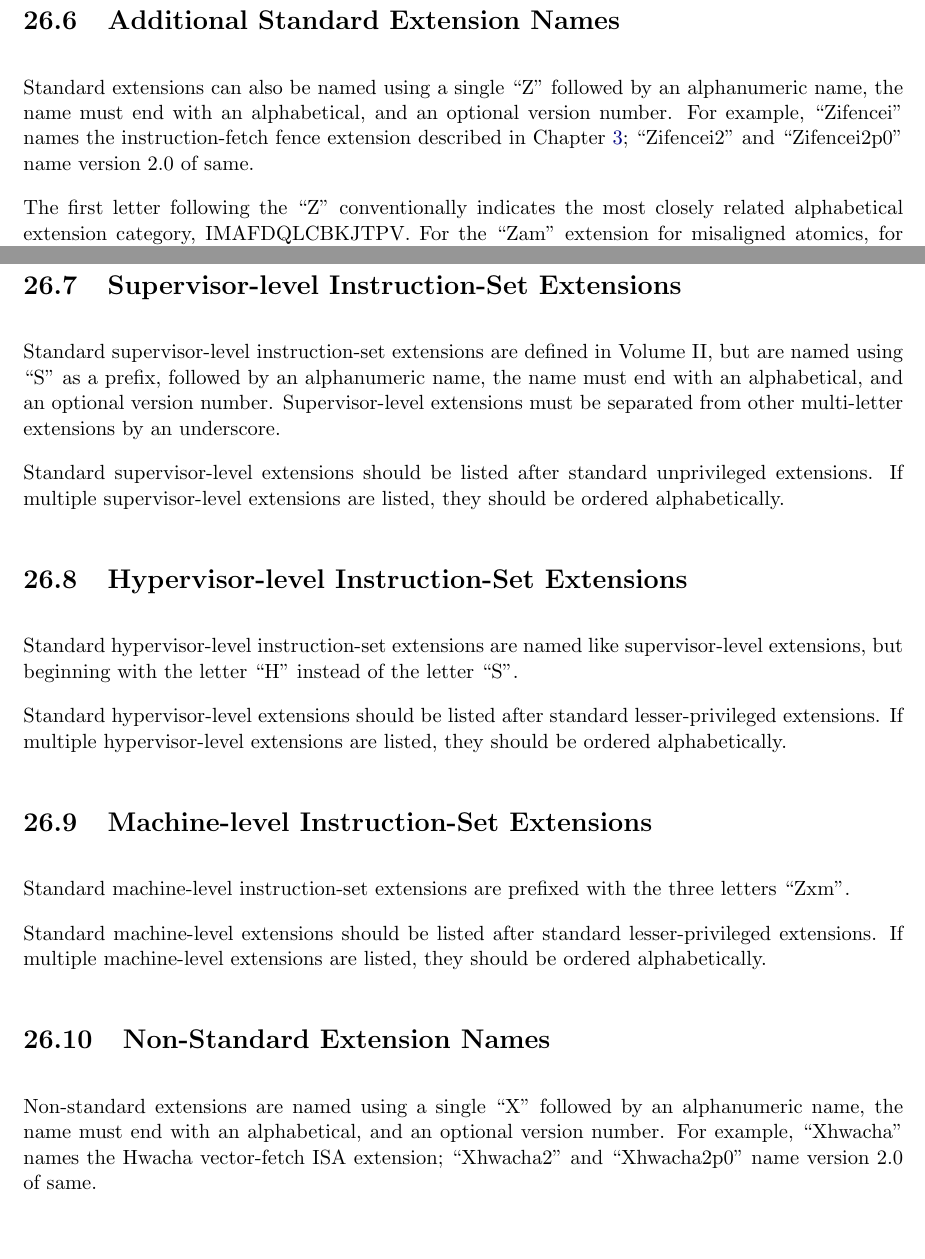
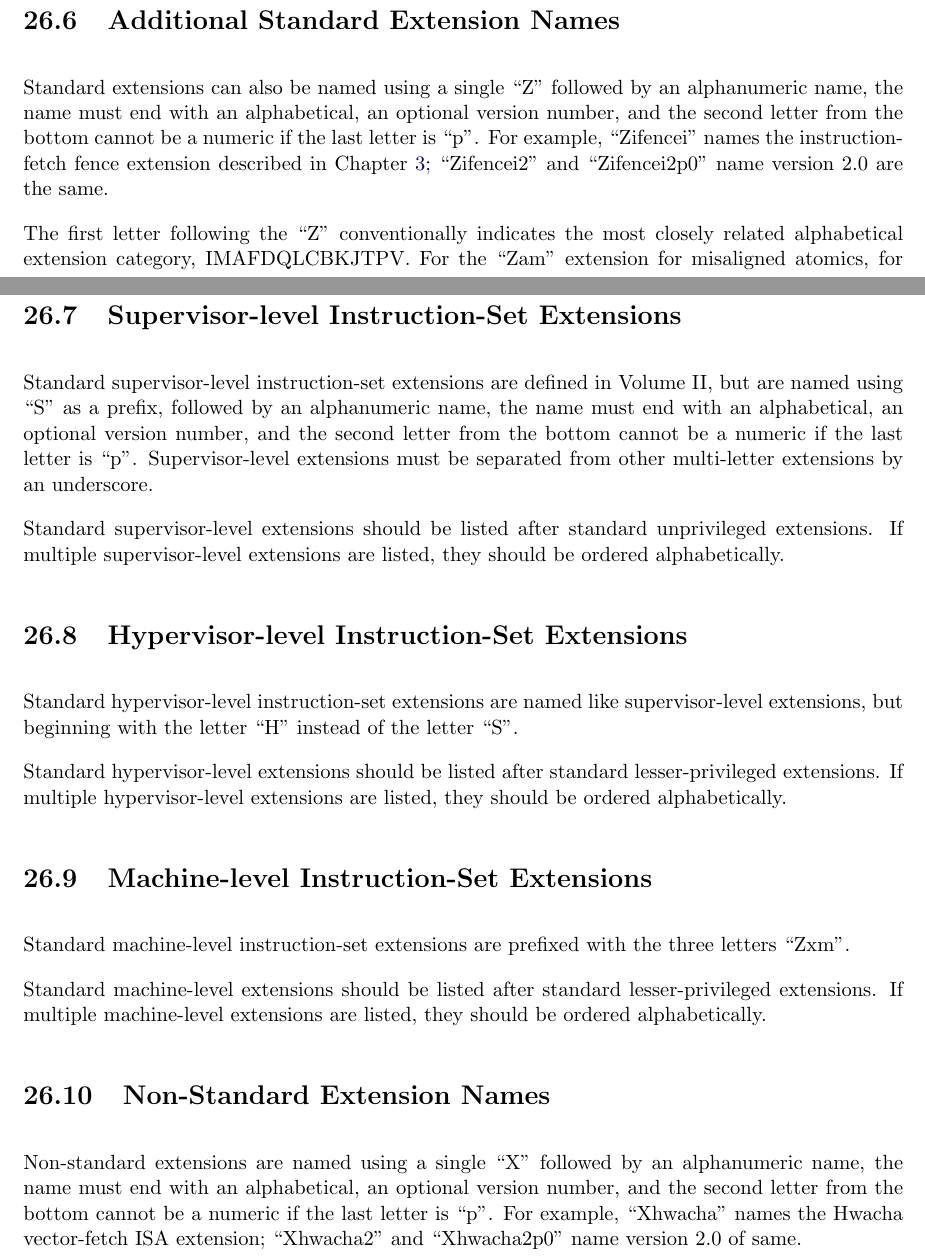
Before and after one commit to riscv/riscv-isa-manual, a LaTeX thesis (src/riscv-spec.tex, which reads src/naming.tex): two parts of pages 168 and 169 of 235, joined at a grey line, cut so that both start at the same text. Compiled offline with pdfLaTeX.

Commit message:
Add extra rule to prevent ambiguou extension name with version
- The second letter from the bottom cannot be a numeric if the
  last letter is ``p''

- For example, Zfoo1p0 is ambiguou without this extra rule:
  Zfoo1p extension with version 0 or Zfoo extension with version 1.0.

```diff
--- a/src/naming.tex
+++ b/src/naming.tex
@@ -77,10 +77,11 @@ a number.  For example, ``rv32i2p2'' means version 2.2 of RV32I, whereas
 \section{Additional Standard Extension Names}
 
 Standard extensions can also be named using a single ``Z'' followed by an
-alphanumeric name, the name must end with an alphabetical, and an optional
-version number.  For example, ``Zifencei'' names the instruction-fetch fence
-extension described in Chapter~\ref{chap:zifencei}; ``Zifencei2'' and
-``Zifencei2p0'' name version 2.0 of same.
+alphanumeric name, the name must end with an alphabetical, an optional
+version number, and the second letter from the bottom cannot be a numeric if the
+last letter is ``p''.  For example, ``Zifencei'' names the instruction-fetch
+fence extension described in Chapter~\ref{chap:zifencei}; ``Zifencei2'' and
+``Zifencei2p0'' name version 2.0 are the same.
 
 The first letter following the ``Z'' conventionally indicates the most closely
 related alphabetical extension category, IMAFDQLCBKJTPV.  For the ``Zam''
@@ -97,7 +98,8 @@ from other multi-letter extensions by an underscore, e.g.,
 
 Standard supervisor-level instruction-set extensions are defined in Volume II,
 but are named using ``S'' as a prefix, followed by an alphanumeric name, the
-name must end with an alphabetical, and an optional version number.
+name must end with an alphabetical, an optional version number, and the second
+letter from the bottom cannot be a numeric if the last letter is ``p''.
 Supervisor-level extensions must be separated from
 other multi-letter extensions by an underscore.
 
@@ -127,8 +129,9 @@ they should be ordered alphabetically.
 \section{Non-Standard Extension Names}
 
 Non-standard extensions are named using a single ``X'' followed by an
-alphanumeric name, the name must end with an alphabetical, and an optional
-version number.
+alphanumeric name, the name must end with an alphabetical, an optional
+version number, and the second letter from the bottom cannot be a numeric if the
+last letter is ``p''.
 For example, ``Xhwacha'' names the Hwacha vector-fetch ISA extension;
 ``Xhwacha2'' and ``Xhwacha2p0'' name version 2.0 of same.
 
```
